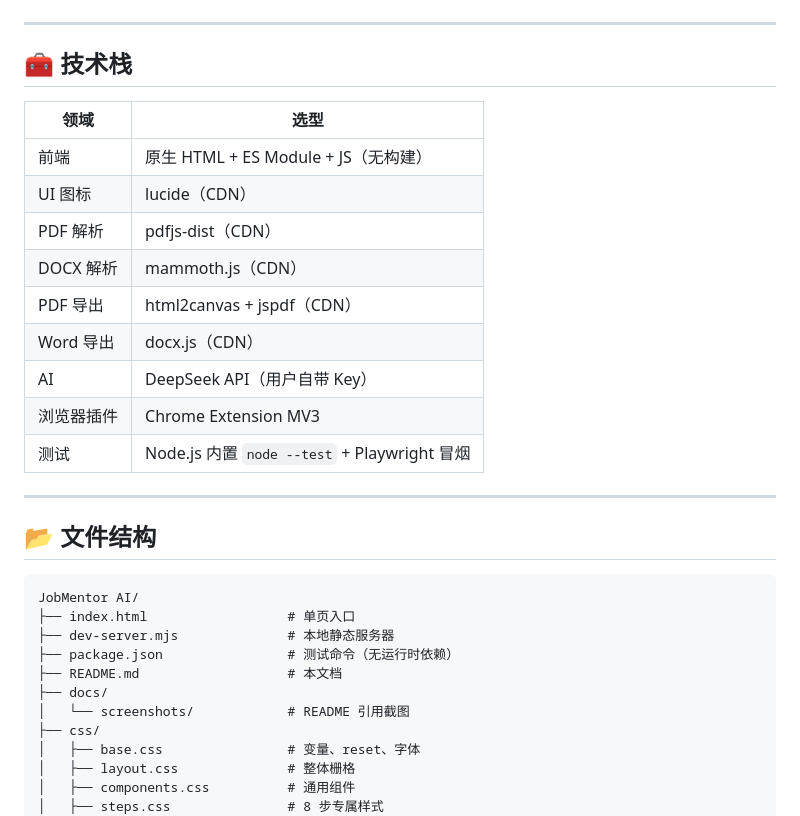
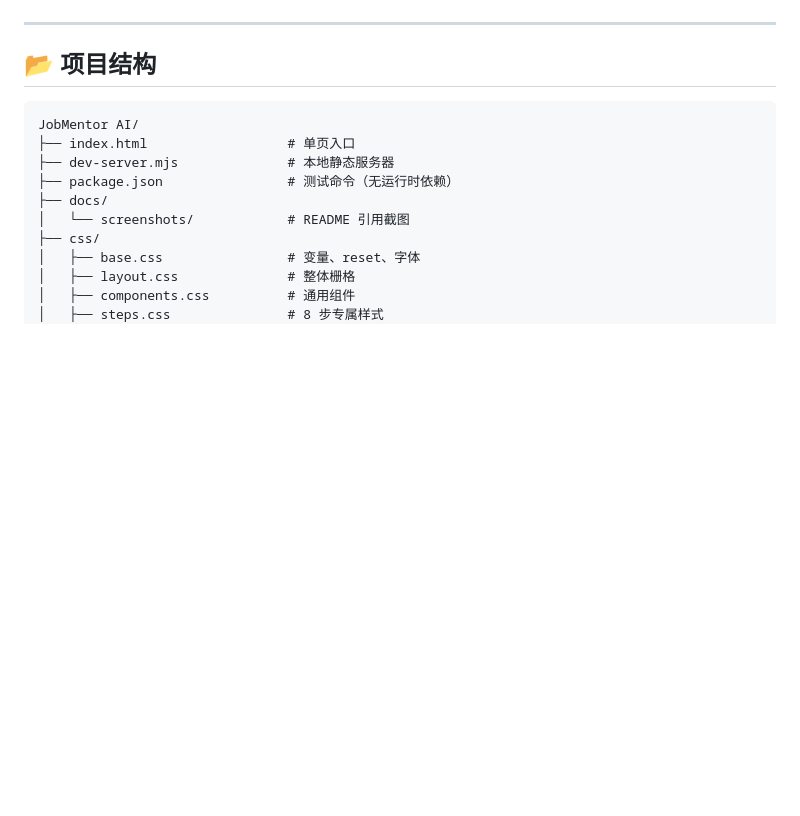
Before and after one commit to liuGuanYi-hub/JobMentor-AI, a Markdown page: README.md, the part around one of its changes. Rendered like a GitHub page; blank space fills up the shorter version.

````diff
--- a/README.md
+++ b/README.md
@@ -107,30 +86,13 @@ node dev-server.mjs
 
 ---
 
-## 🧰 技术栈
+## 📂 项目结构
 
-| 领域 | 选型 |
-|---|---|
-| 前端 | 原生 HTML + ES Module + JS（无构建） |
-| UI 图标 | lucide（CDN） |
-| PDF 解析 | pdfjs-dist（CDN） |
-| DOCX 解析 | mammoth.js（CDN） |
-| PDF 导出 | html2canvas + jspdf（CDN） |
-| Word 导出 | docx.js（CDN） |
-| AI | DeepSeek API（用户自带 Key） |
-| 浏览器插件 | Chrome Extension MV3 |
-| 测试 | Node.js 内置 `node --test` + Playwright 冒烟 |
-
----
-
-## 📂 文件结构
-
-```
+```text
 JobMentor AI/
 ├── index.html                  # 单页入口
 ├── dev-server.mjs              # 本地静态服务器
 ├── package.json                # 测试命令（无运行时依赖）
-├── README.md                   # 本文档
 ├── docs/
 │   └── screenshots/            # README 引用截图
 ├── css/
````
Also changed, not shown: other parts of README.md (+39 -41 lines).
